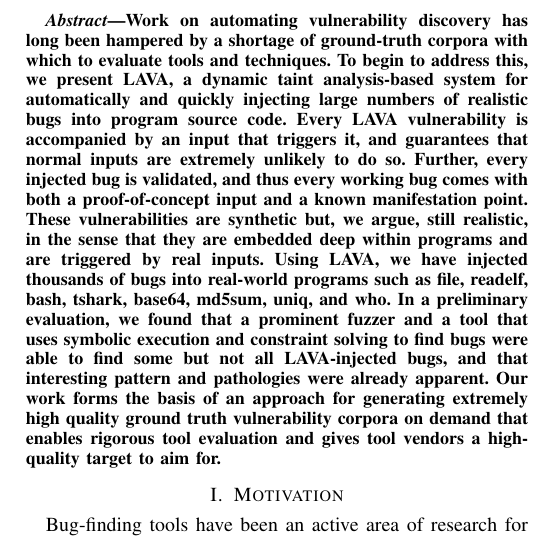
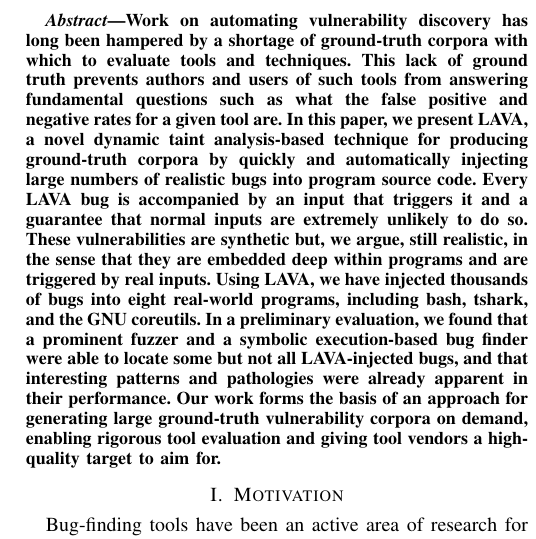
Before and after one commit to panda-re/lava, a LaTeX paper (paper1/paper.tex): part of one column of page 1 of 11, cut so that both start at the same text. Compiled offline with pdfLaTeX.

Commit message:
Rewrite abstract

```diff
--- a/paper1/paper.tex
+++ b/paper1/paper.tex
@@ -44,13 +44,13 @@
 \begin{abstract}
 
 Work on automating vulnerability discovery has long been hampered by a shortage of ground-truth corpora with which to evaluate tools and techniques.
-To begin to address this, we present LAVA, a dynamic taint analysis-based system for automatically and quickly injecting large numbers of realistic bugs into program source code.
-Every LAVA vulnerability is accompanied by an input that triggers it, and guarantees that normal inputs are extremely unlikely to do so.
-Further, every injected bug is validated, and thus every working bug comes with both a proof-of-concept input and a known manifestation point.
+This lack of ground truth prevents authors and users of such tools from answering fundamental questions such as what the false positive and negative rates for a given tool are.
+In this paper, we present LAVA, a novel dynamic taint analysis-based technique for producing ground-truth corpora by quickly and automatically injecting large numbers of realistic bugs into program source code.
+Every LAVA bug is accompanied by an input that triggers it and a guarantee that normal inputs are extremely unlikely to do so.
 These vulnerabilities are synthetic but, we argue, still realistic, in the sense that they are embedded deep within programs and are triggered by real inputs.
-Using LAVA, we have injected thousands of bugs into real-world programs such as file, readelf, bash, tshark, base64, md5sum, uniq, and who.
-In a preliminary evaluation, we found that a prominent fuzzer and a tool that uses symbolic execution and constraint solving to find bugs were able to find some but not all LAVA-injected bugs, and that interesting pattern and pathologies were already apparent.
-Our work forms the basis of an approach for generating extremely high quality ground truth vulnerability corpora on demand that enables rigorous tool evaluation and gives tool vendors a high-quality target to aim for.
+Using LAVA, we have injected thousands of bugs into eight real-world programs, including bash, tshark, and the GNU coreutils.
+In a preliminary evaluation, we found that a prominent fuzzer and a symbolic execution-based bug finder were able to locate some but not all LAVA-injected bugs, and that interesting patterns and pathologies were already apparent in their performance.
+Our work forms the basis of an approach for generating large ground-truth vulnerability corpora on demand, enabling rigorous tool evaluation and giving tool vendors a high-quality target to aim for.
 
 \end{abstract}
 
```
